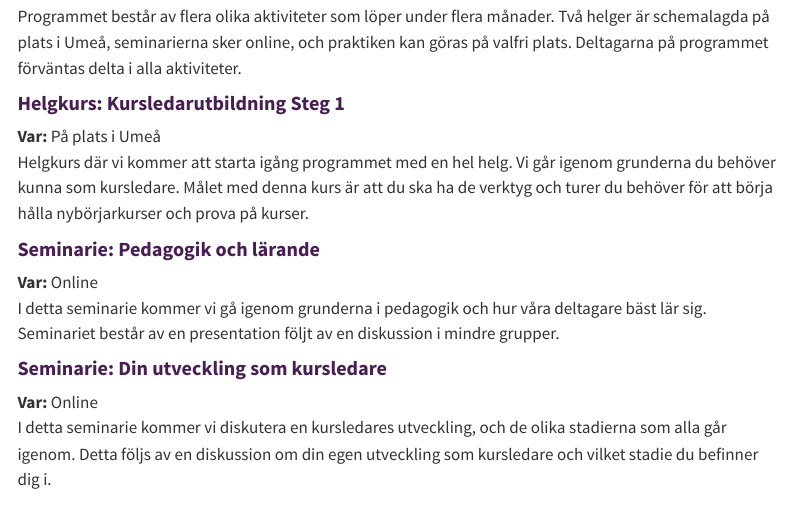
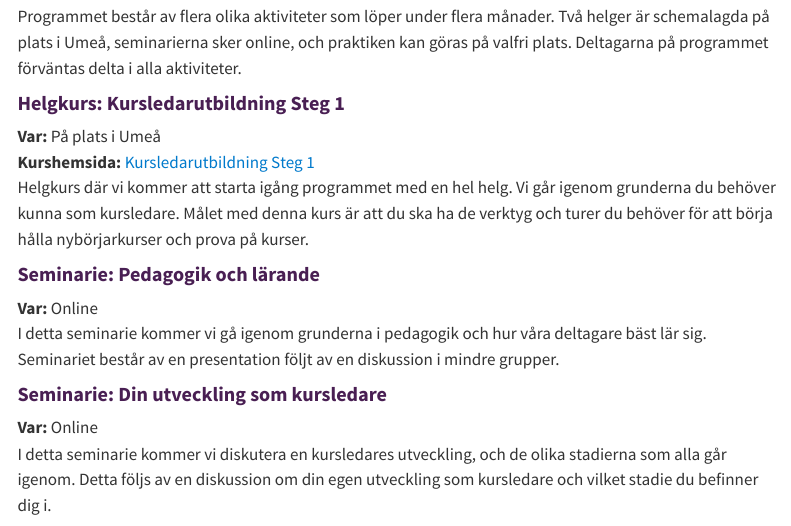
Before and after one commit to wcs-umea/kursledarprogram, a Quarto document (setup.qmd): the page in a window 1100 px wide, from 160 px down. Rendered offline with R 4.5, knitr and Pandoc in place of Quarto, with nearby package versions; menus at the side of the page are left out.

Commit message:
added link to Steg 1

```diff
--- a/setup.qmd
+++ b/setup.qmd
@@ -9,6 +9,7 @@ Programmet består av flera olika aktiviteter som löper under flera månader. T
 
 #### Helgkurs: Kursledarutbildning Steg 1
 **Var:** På plats i Umeå
+**Kurshemsida:** [Kursledarutbildning Steg 1](https://wcs-umea.github.io/kursledarutbildning-steg1/2510/)
 Helgkurs där vi kommer att starta igång programmet med en hel helg. Vi går igenom grunderna du behöver kunna som kursledare. Målet med denna kurs är att du ska ha de verktyg och turer du behöver för att börja hålla nybörjarkurser och prova på kurser.
 
 #### Seminarie: Pedagogik och lärande
```
